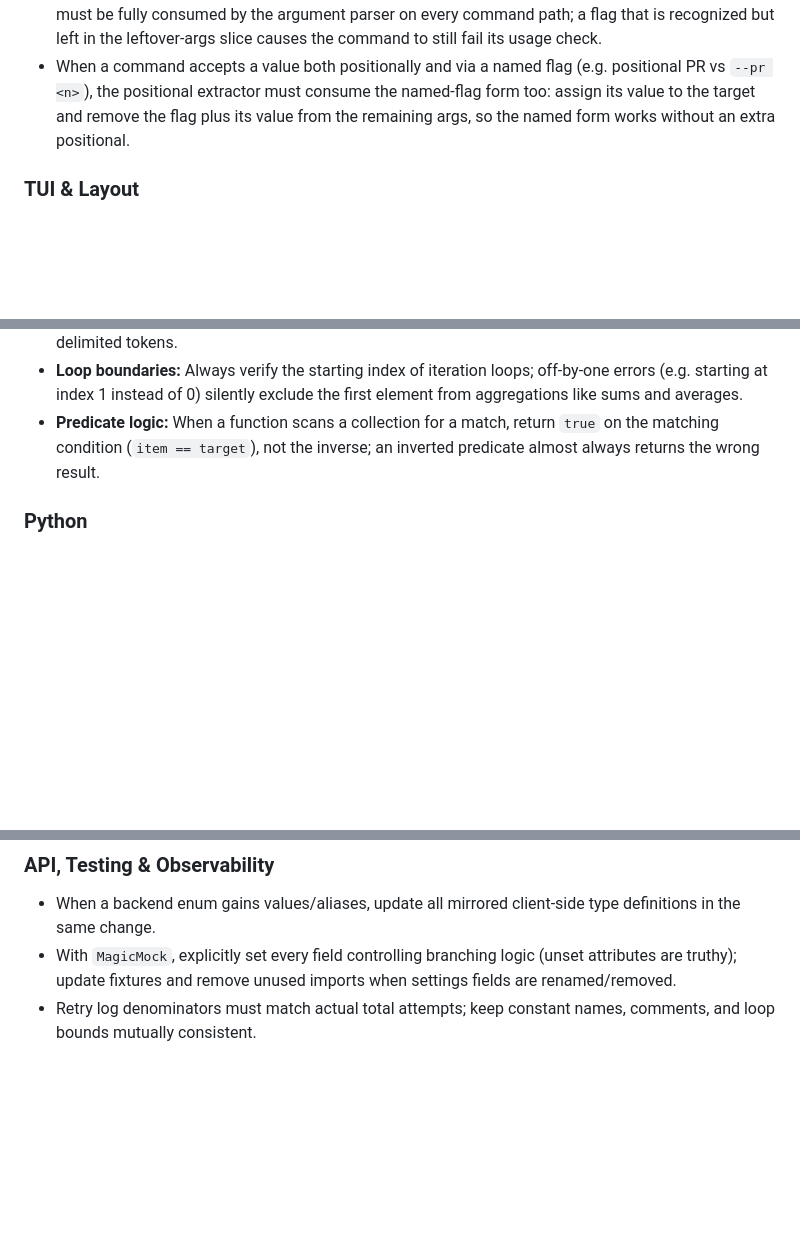
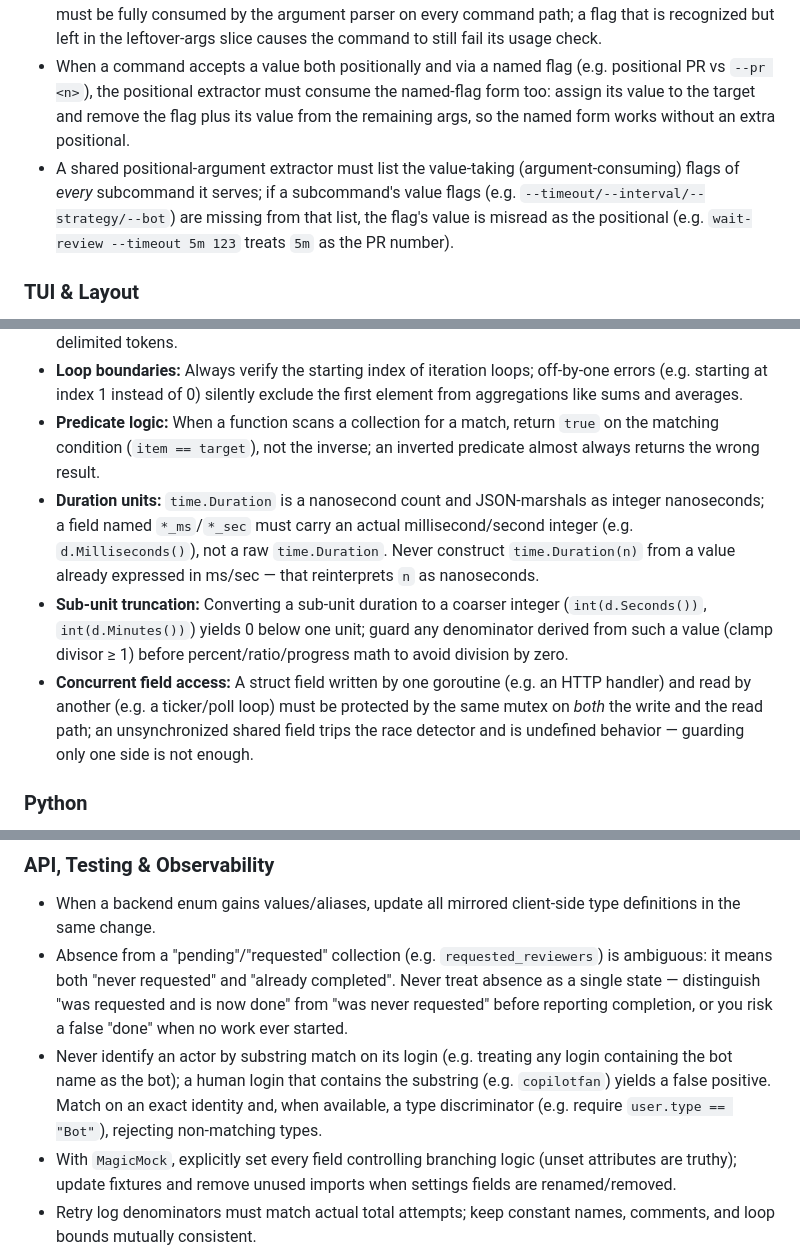
Before and after one commit to orsharon7/rinse, a Markdown page: AGENTS.md, 3 parts joined by grey strips. GitHub-like rendering; blank space fills up the shorter version.

Commit message:
chore: update AI coding rules from Copilot review #268 [skip ci]

```diff
--- a/AGENTS.md
+++ b/AGENTS.md
@@ -52,6 +52,7 @@ Project instructions for AI coding agents.
 - Only gate a command behind an external-tool presence/auth check if that command actually invokes the external tool; offline-safe commands (e.g. reading local DB/session data) must not require network auth.
 - A flag the parser claims to support (or that help/usage text and runtime hints suggest, e.g. `--pr <N>`) must be fully consumed by the argument parser on every command path; a flag that is recognized but left in the leftover-args slice causes the command to still fail its usage check.
 - When a command accepts a value both positionally and via a named flag (e.g. positional PR vs `--pr <n>`), the positional extractor must consume the named-flag form too: assign its value to the target and remove the flag plus its value from the remaining args, so the named form works without an extra positional.
+- A shared positional-argument extractor must list the value-taking (argument-consuming) flags of *every* subcommand it serves; if a subcommand's value flags (e.g. `--timeout/--interval/--strategy/--bot`) are missing from that list, the flag's value is misread as the positional (e.g. `wait-review --timeout 5m 123` treats `5m` as the PR number).
 
 ### TUI & Layout
 - Use a single shared predicate per logical event; never duplicate format-detection logic.
@@ -84,6 +85,9 @@ Project instructions for AI coding agents.
 - **Log/text parsing:** Anchor numeric extraction to a known prefix/suffix; never scan all whitespace-delimited tokens.
 - **Loop boundaries:** Always verify the starting index of iteration loops; off-by-one errors (e.g. starting at index 1 instead of 0) silently exclude the first element from aggregations like sums and averages.
 - **Predicate logic:** When a function scans a collection for a match, return `true` on the matching condition (`item == target`), not the inverse; an inverted predicate almost always returns the wrong result.
+- **Duration units:** `time.Duration` is a nanosecond count and JSON-marshals as integer nanoseconds; a field named `*_ms`/`*_sec` must carry an actual millisecond/second integer (e.g. `d.Milliseconds()`), not a raw `time.Duration`. Never construct `time.Duration(n)` from a value already expressed in ms/sec — that reinterprets `n` as nanoseconds.
+- **Sub-unit truncation:** Converting a sub-unit duration to a coarser integer (`int(d.Seconds())`, `int(d.Minutes())`) yields 0 below one unit; guard any denominator derived from such a value (clamp divisor ≥ 1) before percent/ratio/progress math to avoid division by zero.
+- **Concurrent field access:** A struct field written by one goroutine (e.g. an HTTP handler) and read by another (e.g. a ticker/poll loop) must be protected by the same mutex on *both* the write and the read path; an unsynchronized shared field trips the race detector and is undefined behavior — guarding only one side is not enough.
 
 ### Python
 - **Safety & initialization:** Guard boolean aggregates against empty collections. Initialize closure-captured accumulators before first use. If a docstring says "Never raises", wrap all code paths including pre-`try` operations.
@@ -104,6 +108,8 @@ Project instructions for AI coding agents.
 
 ### API, Testing & Observability
 - When a backend enum gains values/aliases, update all mirrored client-side type definitions in the same change.
+- Absence from a "pending"/"requested" collection (e.g. `requested_reviewers`) is ambiguous: it means both "never requested" and "already completed". Never treat absence as a single state — distinguish "was requested and is now done" from "was never requested" before reporting completion, or you risk a false "done" when no work ever started.
+- Never identify an actor by substring match on its login (e.g. treating any login containing the bot name as the bot); a human login that contains the substring (e.g. `copilotfan`) yields a false positive. Match on an exact identity and, when available, a type discriminator (e.g. require `user.type == "Bot"`), rejecting non-matching types.
 - With `MagicMock`, explicitly set every field controlling branching logic (unset attributes are truthy); update fixtures and remove unused imports when settings fields are renamed/removed.
 - Retry log denominators must match actual total attempts; keep constant names, comments, and loop bounds mutually consistent.
 - When adding or changing argument/flag parsing, extend the parser's test table with a case asserting the new form is consumed into its target and removed from the leftover args (e.g. assert `--pr 42` sets the PR and leaves `rest` empty).
```
